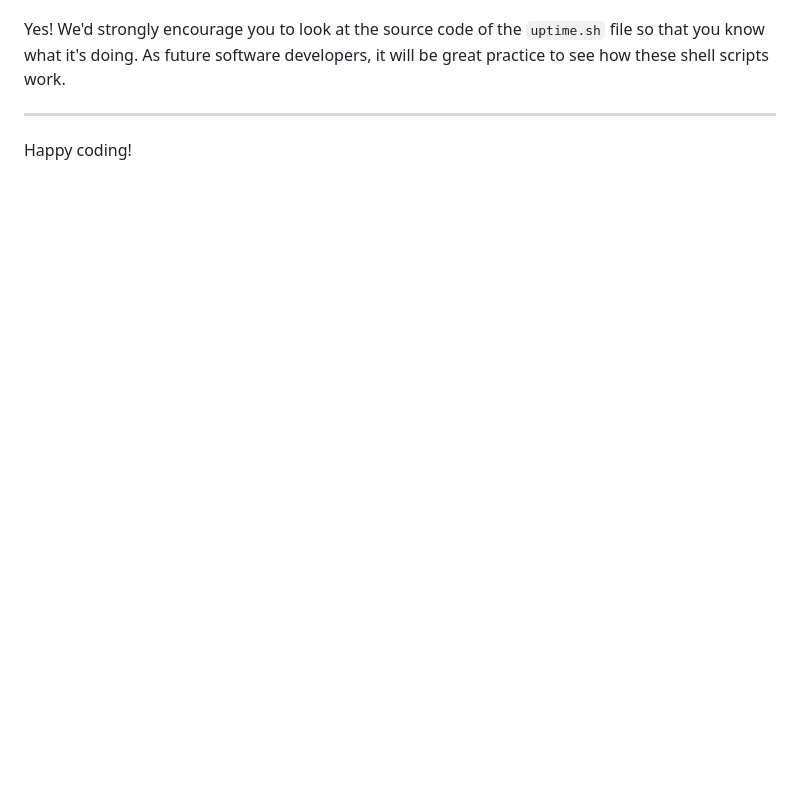
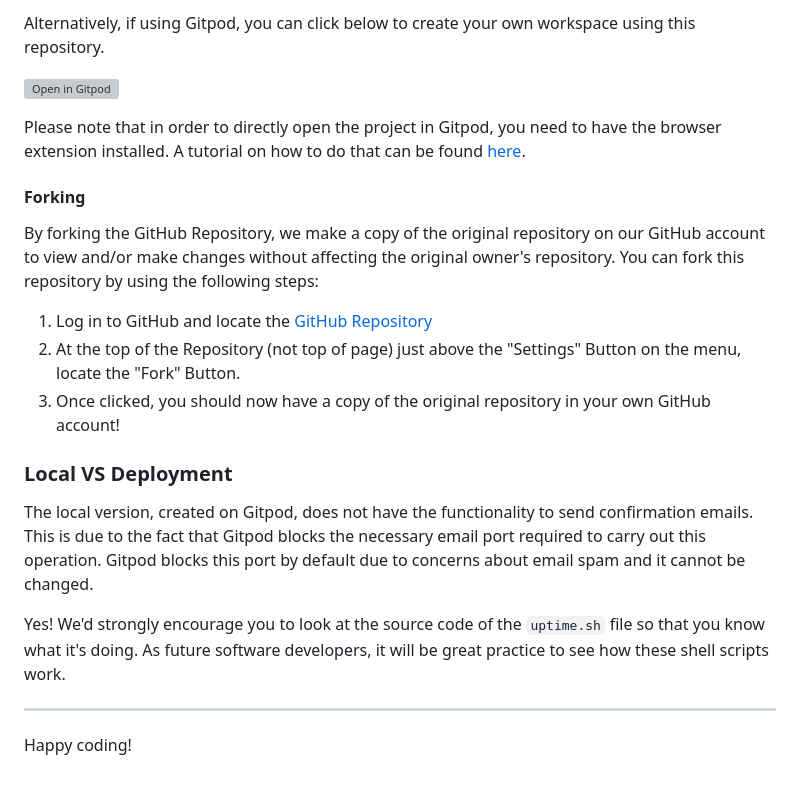
Before and after one commit to LewisMDillon/bushy-park-tennis-club-ld, a Markdown page: README.md, the part around the change printed below. Rendered like a GitHub page; blank space fills up the shorter version; grey boxes are pictures that could not be loaded.

```diff
--- a/README.md
+++ b/README.md
@@ -360,3 +440,23 @@ rm .vscode/uptime.sh
+Alternatively, if using Gitpod, you can click below to create your own workspace using this repository.
+
+[![Open in Gitpod](https://gitpod.io/button/open-in-gitpod.svg)](https://gitpod.io/#https://github.com/LewisMDillon/bushy-park-tennis-club-ld)
+
+Please note that in order to directly open the project in Gitpod, you need to have the browser extension installed.
+A tutorial on how to do that can be found [here](https://www.gitpod.io/docs/configure/user-settings/browser-extension).
+
+#### Forking
+
+By forking the GitHub Repository, we make a copy of the original repository on our GitHub account to view and/or make changes without affecting the original owner's repository.
+You can fork this repository by using the following steps:
+
+1. Log in to GitHub and locate the [GitHub Repository](https://github.com/LewisMDillon/bushy-park-tennis-club-ld)
+2. At the top of the Repository (not top of page) just above the "Settings" Button on the menu, locate the "Fork" Button.
+3. Once clicked, you should now have a copy of the original repository in your own GitHub account!
+
+### Local VS Deployment
+
+The local version, created on Gitpod, does not have the functionality to send confirmation emails. This is due to the fact that Gitpod blocks the necessary email port required to carry out this operation. Gitpod blocks this port by default due to concerns about email spam and it cannot be changed.
+
 
 Yes! We'd strongly encourage you to look at the source code of the `uptime.sh` file so that you know what it's doing. As future software developers, it will be great practice to see how these shell scripts work.
 
```
Also changed, not shown: other parts of README.md (+101 -21 lines).
